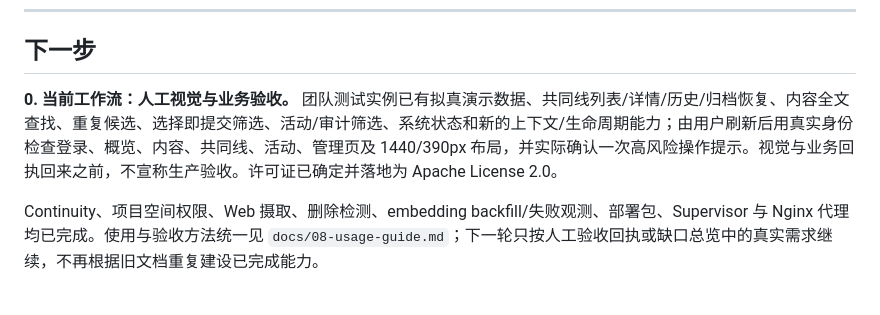
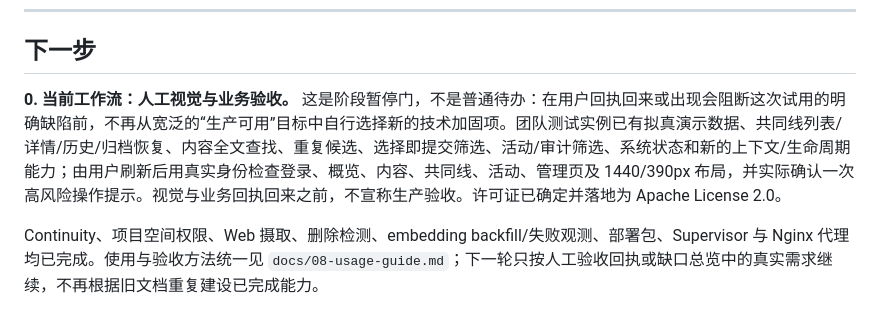
Before and after one commit to xiaomao361/claracore-server, a Markdown page: HANDOFF.md, the part around the change. GitHub-like rendering.

Commit message:
docs: make team acceptance a pause gate

```diff
--- a/HANDOFF.md
+++ b/HANDOFF.md
@@ -642,7 +642,7 @@ requireAdmin        ↑ 且角色是 admin
 
 ## 下一步
 
-**0. 当前工作流：人工视觉与业务验收。** 团队测试实例已有拟真演示数据、共同线列表/详情/历史/归档恢复、内容全文查找、重复候选、选择即提交筛选、活动/审计筛选、系统状态和新的上下文/生命周期能力；由用户刷新后用真实身份检查登录、概览、内容、共同线、活动、管理页及 1440/390px 布局，并实际确认一次高风险操作提示。视觉与业务回执回来之前，不宣称生产验收。许可证已确定并落地为 Apache License 2.0。
+**0. 当前工作流：人工视觉与业务验收。** 这是阶段暂停门，不是普通待办：在用户回执回来或出现会阻断这次试用的明确缺陷前，不再从宽泛的“生产可用”目标中自行选择新的技术加固项。团队测试实例已有拟真演示数据、共同线列表/详情/历史/归档恢复、内容全文查找、重复候选、选择即提交筛选、活动/审计筛选、系统状态和新的上下文/生命周期能力；由用户刷新后用真实身份检查登录、概览、内容、共同线、活动、管理页及 1440/390px 布局，并实际确认一次高风险操作提示。视觉与业务回执回来之前，不宣称生产验收。许可证已确定并落地为 Apache License 2.0。
 
 Continuity、项目空间权限、Web 摄取、删除检测、embedding backfill/失败观测、部署包、Supervisor 与 Nginx 代理均已完成。使用与验收方法统一见 `docs/08-usage-guide.md`；下一轮只按人工验收回执或缺口总览中的真实需求继续，不再根据旧文档重复建设已完成能力。
 
```
